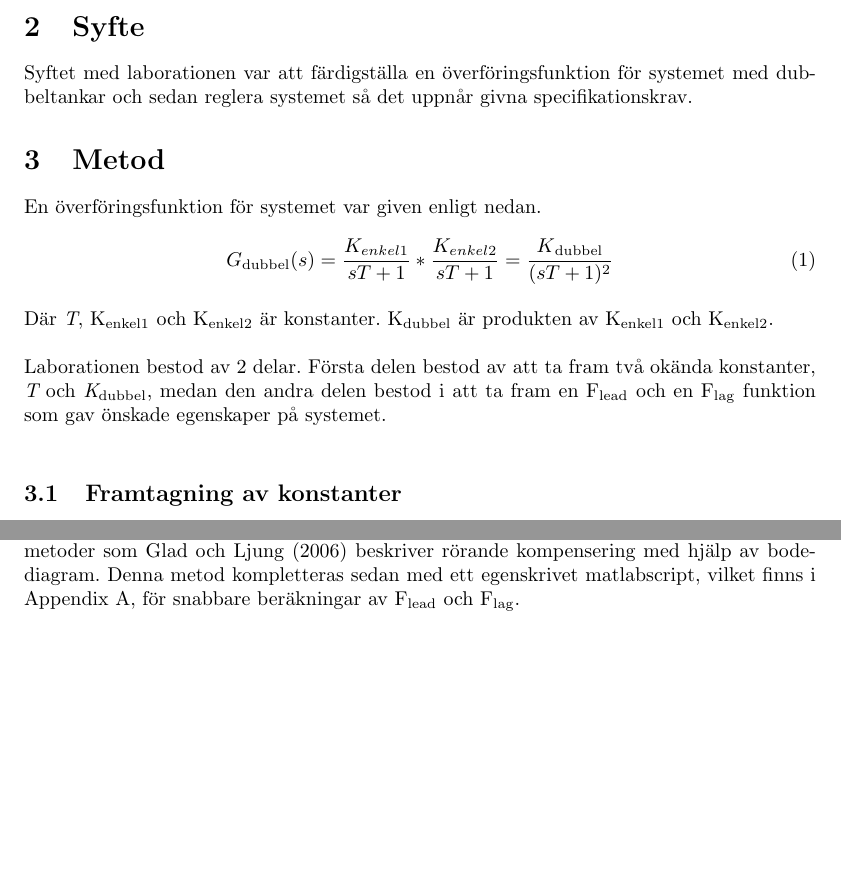
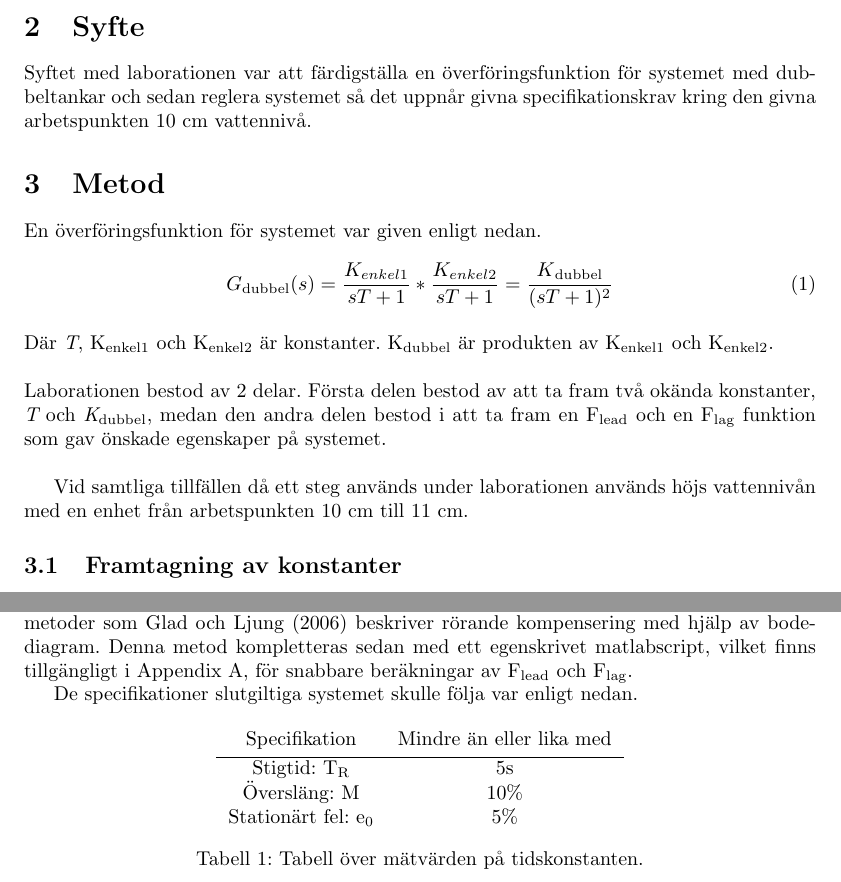
Before and after one commit to hansfilipelo/TSRT12, a LaTeX document (labb_2/rapport.tex): two parts of pages 3 and 4 of 8 before the commit and two parts of pages 3 and 4 of 9 after it, joined at a grey line, cut so that both start at the same text, the shorter picture padded with empty space. Compiled offline with pdfLaTeX; a LaTeX package or settings file that is missing is left out.

Commit message:
Sleeeeeepy

```diff
--- a/labb_2/rapport.tex
+++ b/labb_2/rapport.tex
@@ -67,8 +67,16 @@ Hans-Filip \textsc{Elo} och Niklas \textsc{Ericson}
 \section{Inledning}
 En överföringsfunktions egenskaper så som stigtid, översläng och felmarginal går att påverka genom att multiplicera funktionen med en deriverande, F\textsubscript{lead}, och en integrerande, F\textsubscript{lag}, funktion. En laboration med ett dubbeltanksystem har genomförts för att applicera teorin i verkligheten.
 
+
+% ------------- Inledning -----------------------
+
+
 \section{Syfte}
-Syftet med laborationen var att färdigställa en överföringsfunktion för systemet med dubbeltankar och sedan reglera systemet så det uppnår givna specifikationskrav.
+Syftet med laborationen var att färdigställa en överföringsfunktion för systemet med dubbeltankar och sedan reglera systemet så det uppnår givna specifikationskrav kring den givna arbetspunkten 10 cm vattennivå.
+
+
+% ------------- Metod -----------------------
+
 
 \section{Metod}
 
@@ -83,6 +91,8 @@ Där {\itshape T}, K\textsubscript{enkel1} och K\textsubscript{enkel2} är konst
 \\
 Laborationen bestod av 2 delar. Första delen bestod av att ta fram två okända konstanter, {\itshape T} och {\itshape K}\textsubscript{dubbel}, medan den andra delen bestod i att ta fram en F\textsubscript{lead} och en F\textsubscript{lag} funktion som gav önskade egenskaper på systemet.
 \\
+
+Vid samtliga tillfällen då ett steg används under laborationen används höjs vattennivån med en enhet från arbetspunkten 10 cm till 11 cm.
 
 \subsection{Framtagning av konstanter}
 Konstanterna kan bägge två lösas ut ur given överföringsfunktion för systemet, men resulterar då i en ekvation med två okända. Vi kommer alltså att behöva göra mätningar för att approximera aktuella konstanter.
@@ -124,9 +134,28 @@ K_{dubbel} = \frac{\delta_{h2}(s)}{C}
 \\
 
 \subsection{Skapa lämpliga F\textsubscript{lead} och F\textsubscript{lag}}
-För att förbättra systemets egenskaper och uppnå givna specifikationer använder vi oss av metoder som Glad och Ljung (2006) beskriver rörande kompensering med hjälp av bodediagram. Denna metod kompletteras sedan med ett egenskrivet matlabscript, vilket finns i Appendix A, för snabbare beräkningar av F\textsubscript{lead} och F\textsubscript{lag}.
+För att förbättra systemets egenskaper och uppnå givna specifikationer använder vi oss av metoder som Glad och Ljung (2006) beskriver rörande kompensering med hjälp av bodediagram. Denna metod kompletteras sedan med ett egenskrivet matlabscript, vilket finns tillgängligt i Appendix A, för snabbare beräkningar av F\textsubscript{lead} och F\textsubscript{lag}.
+
+De specifikationer slutgiltiga systemet skulle följa var enligt nedan.
+
+\begin{table}[ht]
+\centering
+\begin{tabular}{c c}
+Specifikation & Mindre än eller lika med \\ [0.5ex] % inserts table heading
+\hline
+Stigtid: T\textsubscript{R} & 5s \\
+Översläng: M & 10\% \\
+Stationärt fel: e\textsubscript{0} & 5\% \\
+
+\end{tabular}
+\caption{Tabell över mätvärden på tidskonstanten.}
+\end{table}
 
 \newpage
+
+
+% ------------- Materiel -----------------------
+
 
 \subsection{Materiel}
 Labbutrustningen som används består av en pump kopplad till ett system av två tankar. Pumpens utlopp ansluts till den övre tanken (tank 1), vars utlopp i sin tur kopplas till inloppet i den undre tanken (tank 2). Se bild nedan.
```
Also changed, not shown: labb_2/rapport.tex (7 more changed lines), 2 other files.
